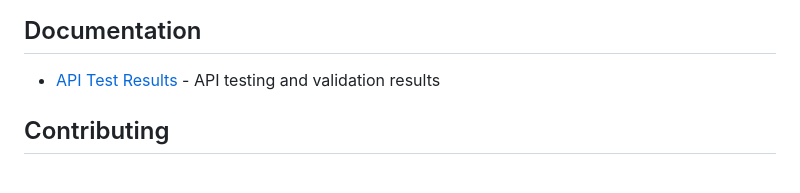
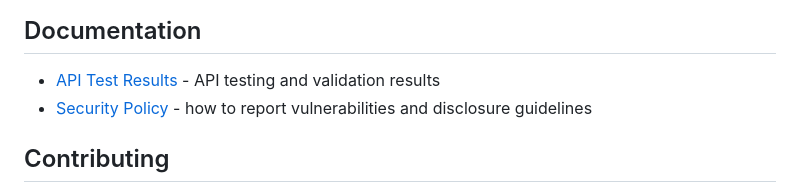
Before and after one commit to CryptoD/blockchain-explorer, a Markdown page: README.md, the part around the change. GitHub-like rendering.

Commit message:
Add SECURITY.md and link security policy from README
Made-with: Cursor

```diff
--- a/README.md
+++ b/README.md
@@ -232,6 +232,8 @@ bitcoin-explorer/
 ## Documentation
 
 - [API Test Results](API_TEST_RESULTS.md) - API testing and validation results
+- [Security Policy](SECURITY.md) - how to report vulnerabilities and disclosure guidelines
+
 ## Contributing
 
 We welcome contributions to improve the Bitcoin Explorer. Please follow standard Go and web development practices.
```
Also changed, not shown: SECURITY.md (added, +43 -0 lines).
